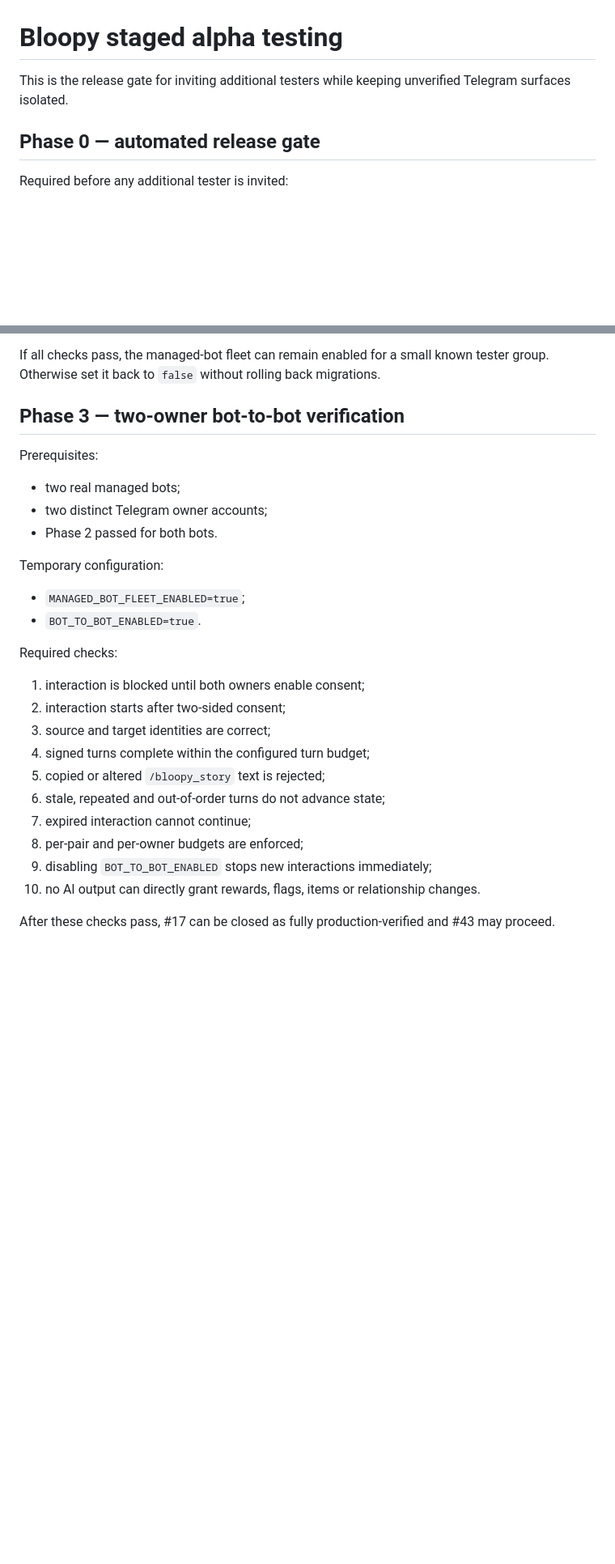
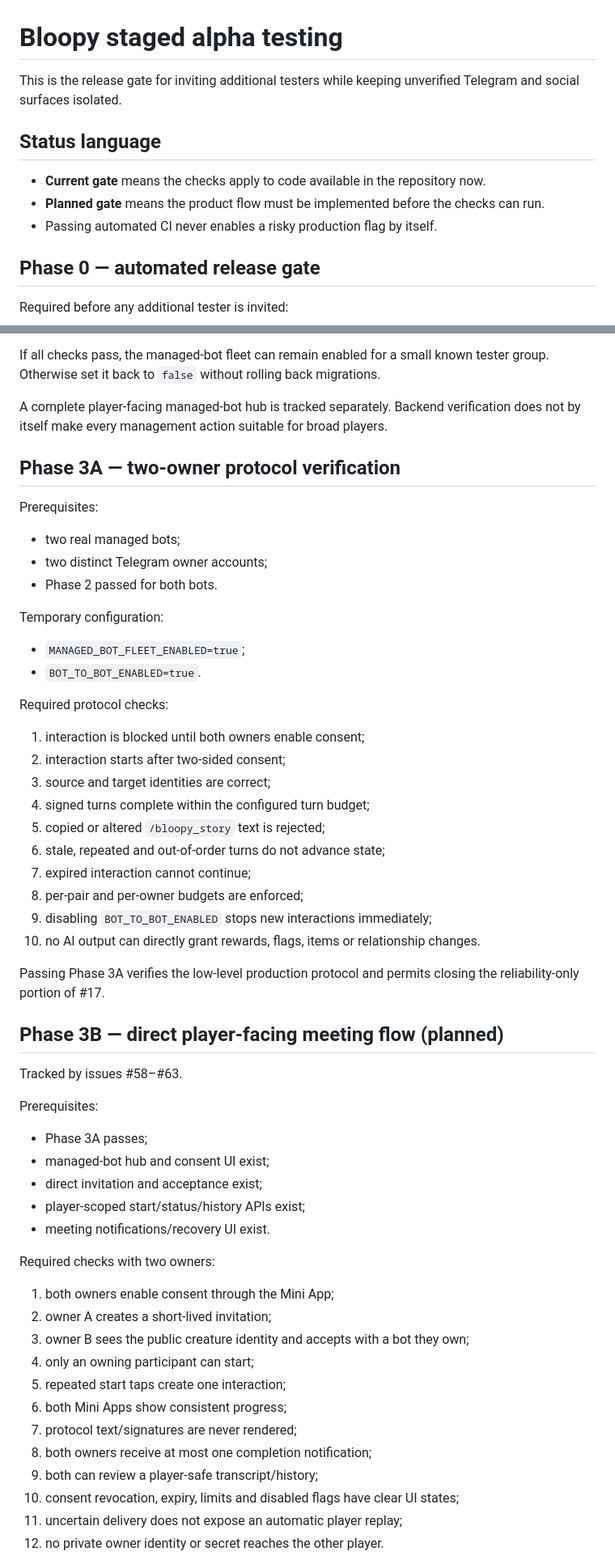
Before and after one commit to yishaik/bloopy-network, a Markdown page: docs/ALPHA_TESTING.md, 2 parts joined by grey strips. Shown at 81% size. GitHub-like rendering; blank space fills up the shorter version.

Commit message:
Document social rollout phases

```diff
--- a/docs/ALPHA_TESTING.md
+++ b/docs/ALPHA_TESTING.md
@@ -1,6 +1,12 @@
 # Bloopy staged alpha testing
 
-This is the release gate for inviting additional testers while keeping unverified Telegram surfaces isolated.
+This is the release gate for inviting additional testers while keeping unverified Telegram and social surfaces isolated.
+
+## Status language
+
+- **Current gate** means the checks apply to code available in the repository now.
+- **Planned gate** means the product flow must be implemented before the checks can run.
+- Passing automated CI never enables a risky production flag by itself.
 
 ## Phase 0 — automated release gate
 
@@ -100,7 +107,9 @@ Required checks:
 
 If all checks pass, the managed-bot fleet can remain enabled for a small known tester group. Otherwise set it back to `false` without rolling back migrations.
 
-## Phase 3 — two-owner bot-to-bot verification
+A complete player-facing managed-bot hub is tracked separately. Backend verification does not by itself make every management action suitable for broad players.
+
+## Phase 3A — two-owner protocol verification
 
 Prerequisites:
 
@@ -113,7 +122,7 @@ Temporary configuration:
 - `MANAGED_BOT_FLEET_ENABLED=true`;
 - `BOT_TO_BOT_ENABLED=true`.
 
-Required checks:
+Required protocol checks:
 
 1. interaction is blocked until both owners enable consent;
 2. interaction starts after two-sided consent;
@@ -126,4 +135,32 @@ Required checks:
 9. disabling `BOT_TO_BOT_ENABLED` stops new interactions immediately;
 10. no AI output can directly grant rewards, flags, items or relationship changes.
 
-After these checks pass, #17 can be closed as fully production-verified and #43 may proceed.
+Passing Phase 3A verifies the low-level production protocol and permits closing the reliability-only portion of #17.
+
+## Phase 3B — direct player-facing meeting flow (planned)
+
+Tracked by issues #58–#63.
+
+Prerequisites:
+
+- Phase 3A passes;
+- managed-bot hub and consent UI exist;
+- direct invitation and acceptance exist;
+- player-scoped start/status/history APIs exist;
+- meeting notifications/recovery UI exist.
+
+Required checks with two owners:
+
+1. both owners enable consent through the Mini App;
+2. owner A creates a short-lived invitation;
+3. owner B sees the public creature identity and accepts with a bot they own;
+4. only an owning participant can start;
+5. repeated start taps create one interaction;
+6. both Mini Apps show consistent progress;
+7. protocol text/signatures are never rendered;
+8. both owners receive at most one completion notification;
+9. both can review a player-safe transcript/history;
+10. consent revocation, expiry, limits and disabled flags have clear UI states;
+11. uncertain delivery does not expose an automatic player replay;
+12. no private owner identity or secret reaches the other player.
+
```
Also changed, not shown: other parts of docs/ALPHA_TESTING.md (+73 -2 lines).
